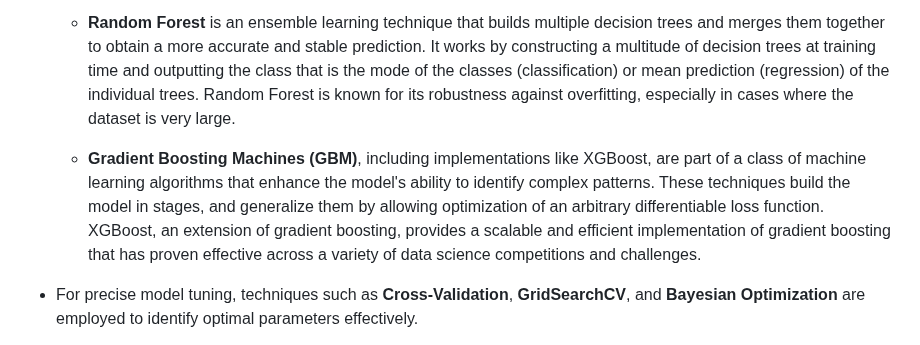
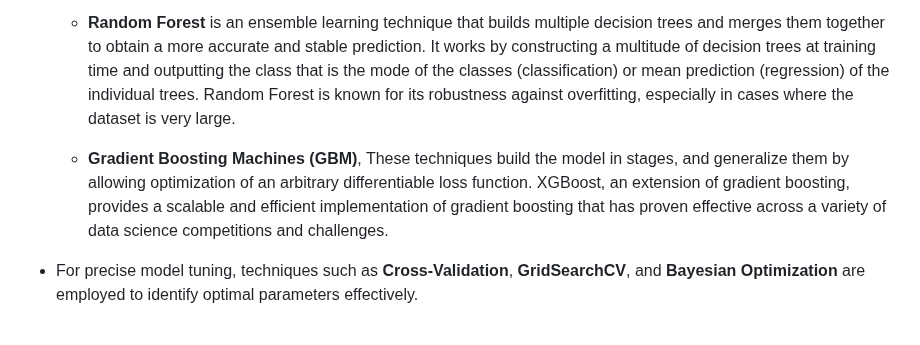
Before and after one commit to Eric-Chung-0511/Learning-Record, a Markdown page: Projects/README.md, the part around the change. Rendered like a GitHub page.

```diff
--- a/Projects/README.md
+++ b/Projects/README.md
@@ -19,7 +19,7 @@
 
   - **Random Forest** is an ensemble learning technique that builds multiple decision trees and merges them together to obtain a more accurate and stable prediction. It works by constructing a multitude of decision trees at training time and outputting the class that is the mode of the classes (classification) or mean prediction (regression) of the individual trees. Random Forest is known for its robustness against overfitting, especially in cases where the dataset is very large.
 
-  - **Gradient Boosting Machines (GBM)**, including implementations like XGBoost, are part of a class of machine learning algorithms that enhance the model's ability to identify complex patterns. These techniques build the model in stages, and generalize them by allowing optimization of an arbitrary differentiable loss function. XGBoost, an extension of gradient boosting, provides a scalable and efficient implementation of gradient boosting that has proven effective across a variety of data science competitions and challenges.
+  - **Gradient Boosting Machines (GBM)**,  These techniques build the model in stages, and generalize them by allowing optimization of an arbitrary differentiable loss function. XGBoost, an extension of gradient boosting, provides a scalable and efficient implementation of gradient boosting that has proven effective across a variety of data science competitions and challenges.
 
 * For precise model tuning, techniques such as **Cross-Validation**, **GridSearchCV**, and **Bayesian Optimization** are employed to identify optimal parameters effectively.
 
```
